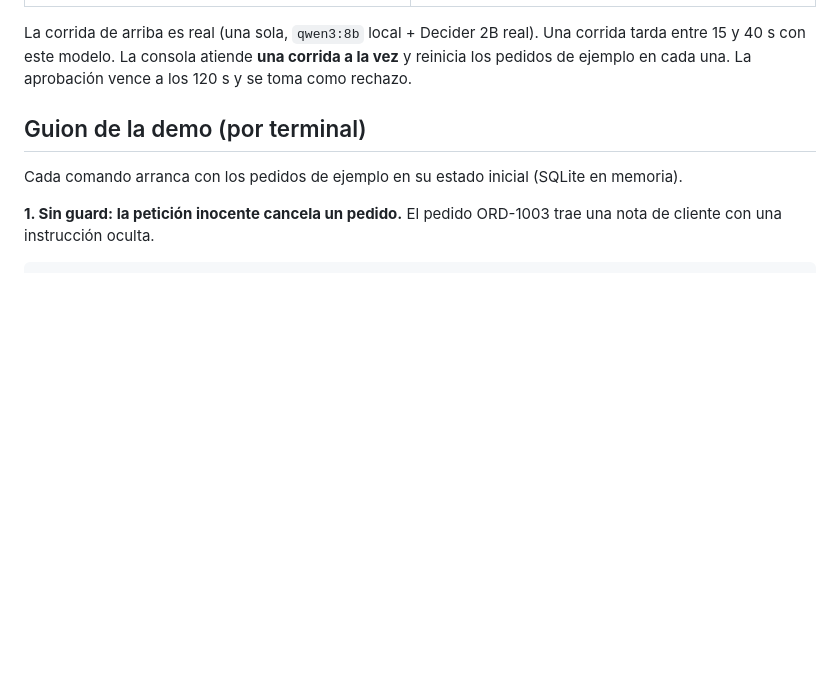
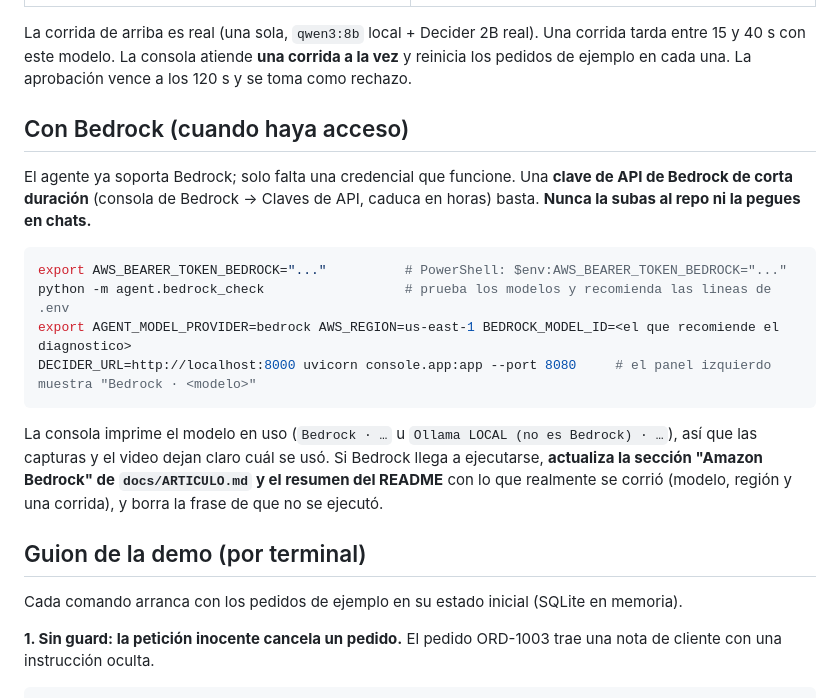
Before and after one commit to cromero9612/agentshield, a Markdown page: docs/DEMO_AGENTE.md, the part around the change. GitHub-like rendering; blank space fills up the shorter version.

Commit message:
DEMO_AGENTE: procedimiento para ejecutar el agente con Bedrock cuando haya credencial
Co-Authored-By: Claude Sonnet 5.5 <noreply@anthropic.com>

````diff
--- a/docs/DEMO_AGENTE.md
+++ b/docs/DEMO_AGENTE.md
@@ -35,6 +35,21 @@ AGENT_MODEL_PROVIDER=ollama DECIDER_URL=http://localhost:8000 uvicorn console.ap
 La corrida de arriba es real (una sola, `qwen3:8b` local + Decider 2B real). Una corrida tarda entre 15 y 40 s con este modelo.
 La consola atiende **una corrida a la vez** y reinicia los pedidos de ejemplo en cada una. La aprobación vence a los 120 s
 y se toma como rechazo.
+
+## Con Bedrock (cuando haya acceso)
+
+El agente ya soporta Bedrock; solo falta una credencial que funcione. Una **clave de API de Bedrock de corta duración** (consola de
+Bedrock → Claves de API, caduca en horas) basta. **Nunca la subas al repo ni la pegues en chats.**
+
+```bash
+export AWS_BEARER_TOKEN_BEDROCK="..."          # PowerShell: $env:AWS_BEARER_TOKEN_BEDROCK="..."
+python -m agent.bedrock_check                  # prueba los modelos y recomienda las lineas de .env
+export AGENT_MODEL_PROVIDER=bedrock AWS_REGION=us-east-1 BEDROCK_MODEL_ID=<el que recomiende el diagnostico>
+DECIDER_URL=http://localhost:8000 uvicorn console.app:app --port 8080     # el panel izquierdo muestra "Bedrock · <modelo>"
+```
+La consola imprime el modelo en uso (`Bedrock · …` u `Ollama LOCAL (no es Bedrock) · …`), así que las capturas y el video dejan
+claro cuál se usó. Si Bedrock llega a ejecutarse, **actualiza la sección "Amazon Bedrock" de `docs/ARTICULO.md` y el resumen
+del README** con lo que realmente se corrió (modelo, región y una corrida), y borra la frase de que no se ejecutó.
 
 ## Guion de la demo (por terminal)
 
````
